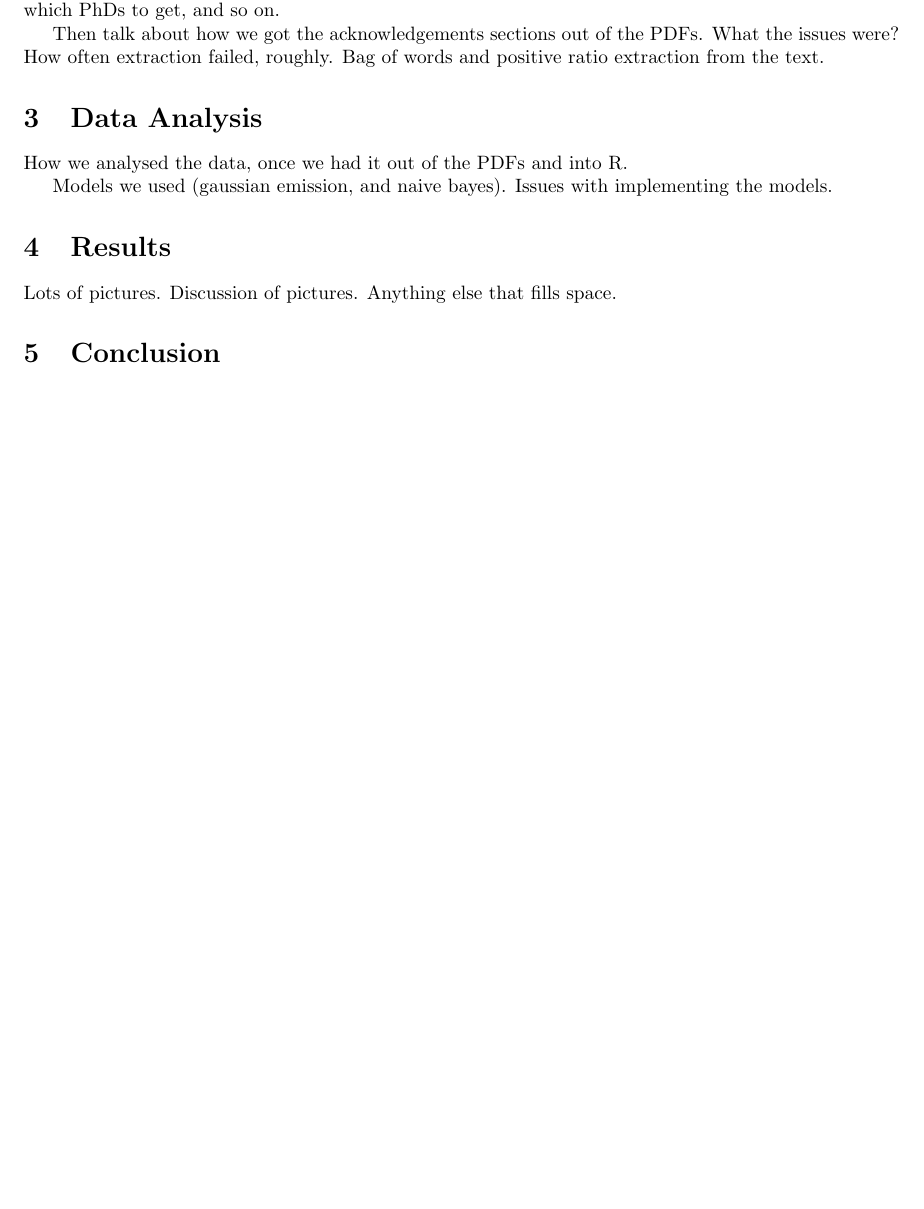
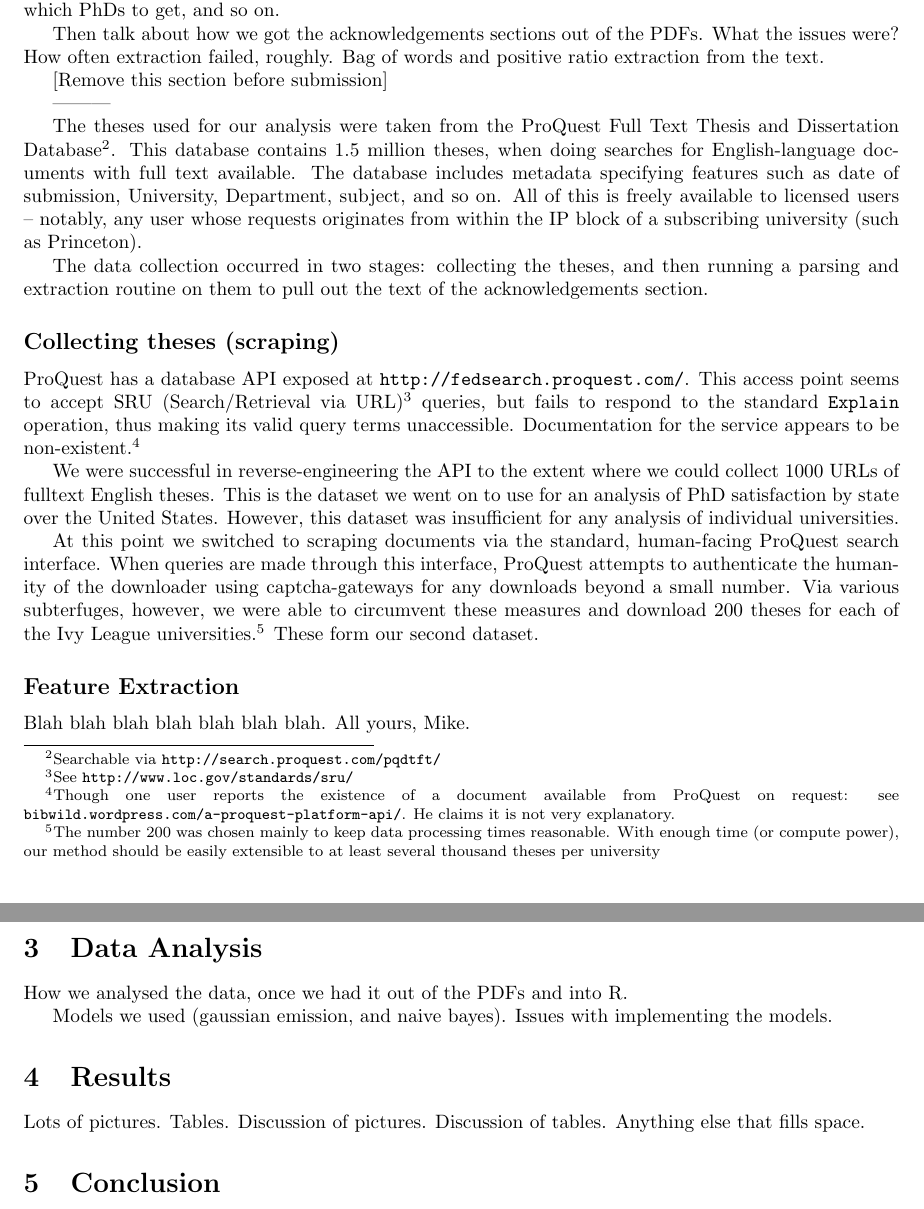
Before and after one commit to mmckeown/cos424_project, a LaTeX document (Report/Report.tex, which reads Report/datacollection.tex, Report/results.tex): part of page 2 of 2 before the commit and two parts of pages 2 and 3 of 3 after it, the two joined at a grey line, cut so that both start at the same text, the shorter picture padded with empty space. Compiled offline with pdfLaTeX.

Commit message:
Wrote part of datacollection section

```diff
--- a/Report/Report.tex
+++ b/Report/Report.tex
@@ -4,7 +4,7 @@
 % \geometry{landscape} % rotated page geometry
 
 \author{Byron Vickers, Mike McKeown, Gecia Bravo Hermsdorff}
-\title{COS 424 Interacting with Data (2014) \\ {\Large Project Report}}
+\title{Final Project Report \\ {\Large COS 424 Interacting with Data (2014)} }
 \date{}
 
 \usepackage{fullpage}
--- a/Report/datacollection.tex
+++ b/Report/datacollection.tex
@@ -1,3 +1,22 @@
 Write about how we collected the data -- how we scraped it, what methods we used to decide exactly which PhDs to get, and so on.
 
 Then talk about how we got the acknowledgements sections out of the PDFs. What the issues were? How often extraction failed, roughly. Bag of words and positive ratio extraction from the text.
+
+[Remove this section before submission]
+
+---------
+
+The theses used for our analysis were taken from the ProQuest Full Text Thesis and Dissertation Database\footnote{Searchable via \texttt{http://search.proquest.com/pqdtft/}}. This database contains 1.5 million theses, when doing searches for English-language documents with full text available. The database includes metadata specifying features such as date of submission, University, Department, subject, and so on. All of this is freely available to licensed users -- notably, any user whose requests originates from within the IP block of a subscribing university (such as Princeton).
+
+The data collection occurred in two stages: collecting the theses, and then running a parsing and extraction routine on them to pull out the text of the acknowledgements section.
+
+\subsection*{Collecting theses (scraping)}
+ProQuest has a database API exposed at \texttt{http://fedsearch.proquest.com/}. This access point seems to accept SRU (Search/Retrieval via URL)\footnote{See \texttt{http://www.loc.gov/standards/sru/}} queries, but fails to respond to the standard \texttt{Explain} operation, thus making its valid query terms unaccessible. Documentation for the service appears to be non-existent.\footnote{Though one user reports the existence of a document available from ProQuest on request: see \texttt{bibwild.wordpress.com/a-proquest-platform-api/}. He claims it is not very explanatory.}
+
+We were successful in reverse-engineering the API to the extent where we could collect 1000 URLs of fulltext English theses. This is the dataset we went on to use for an analysis of PhD satisfaction by state over the United States. However, this dataset was insufficient for any analysis of individual universities.
+
+At this point we switched to scraping documents via the standard, human-facing ProQuest search interface. When queries are made through this interface, ProQuest attempts to authenticate the humanity of the downloader using captcha-gateways for any downloads beyond a small number. Via various subterfuges, however, we were able to circumvent these measures and download 200 theses for each of the Ivy League universities.\footnote{The number 200 was chosen mainly to keep data processing times reasonable. With enough time (or compute power), our method should be easily extensible to at least several thousand theses per university} These form our second dataset.
+
+\subsection*{Feature Extraction}
+
+Blah blah blah blah blah blah blah. All yours, Mike.
--- a/Report/results.tex
+++ b/Report/results.tex
@@ -1 +1 @@
-Lots of pictures. Discussion of pictures. Anything else that fills space.
+Lots of pictures. Tables. Discussion of pictures. Discussion of tables. Anything else that fills space.
```
Also changed, not shown: Report/Report.pdf, 4 other files.
